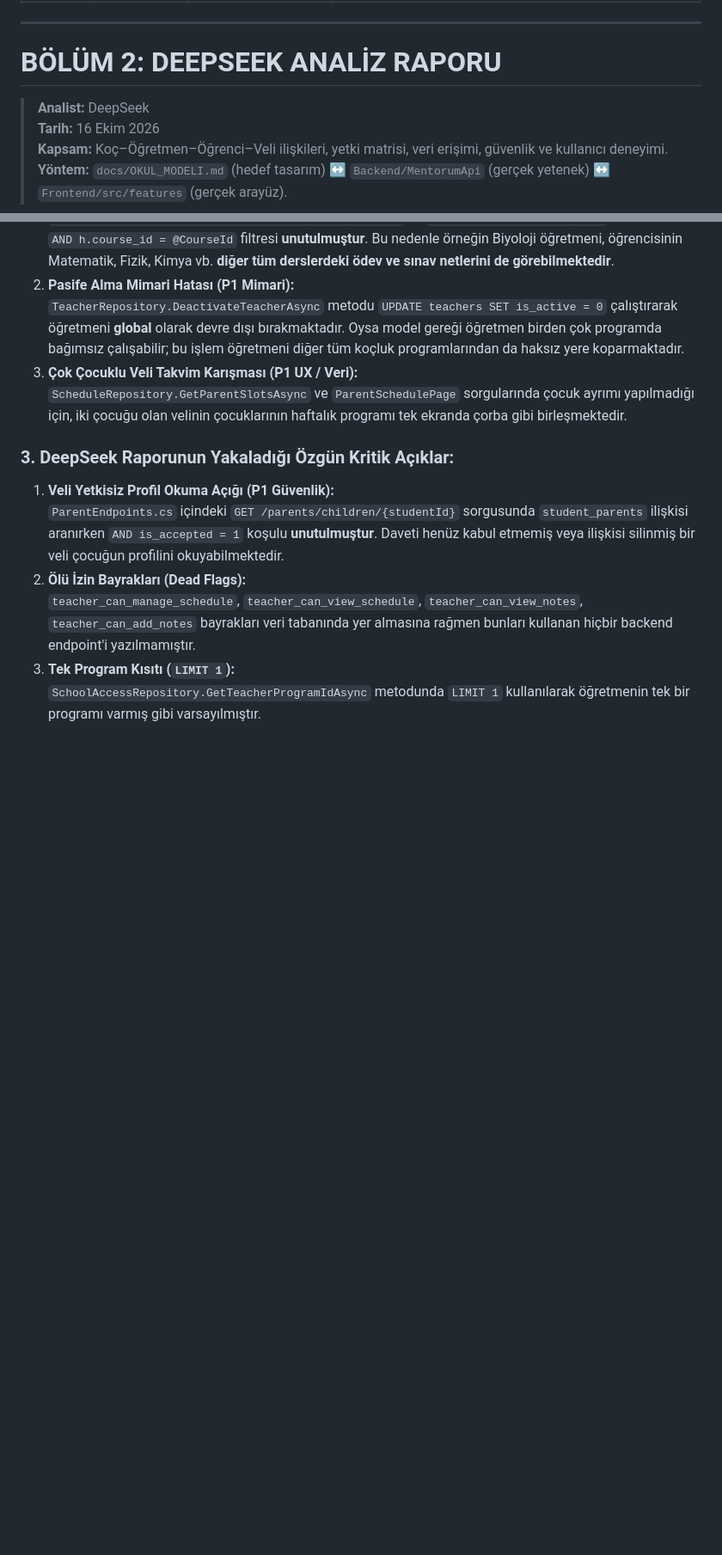
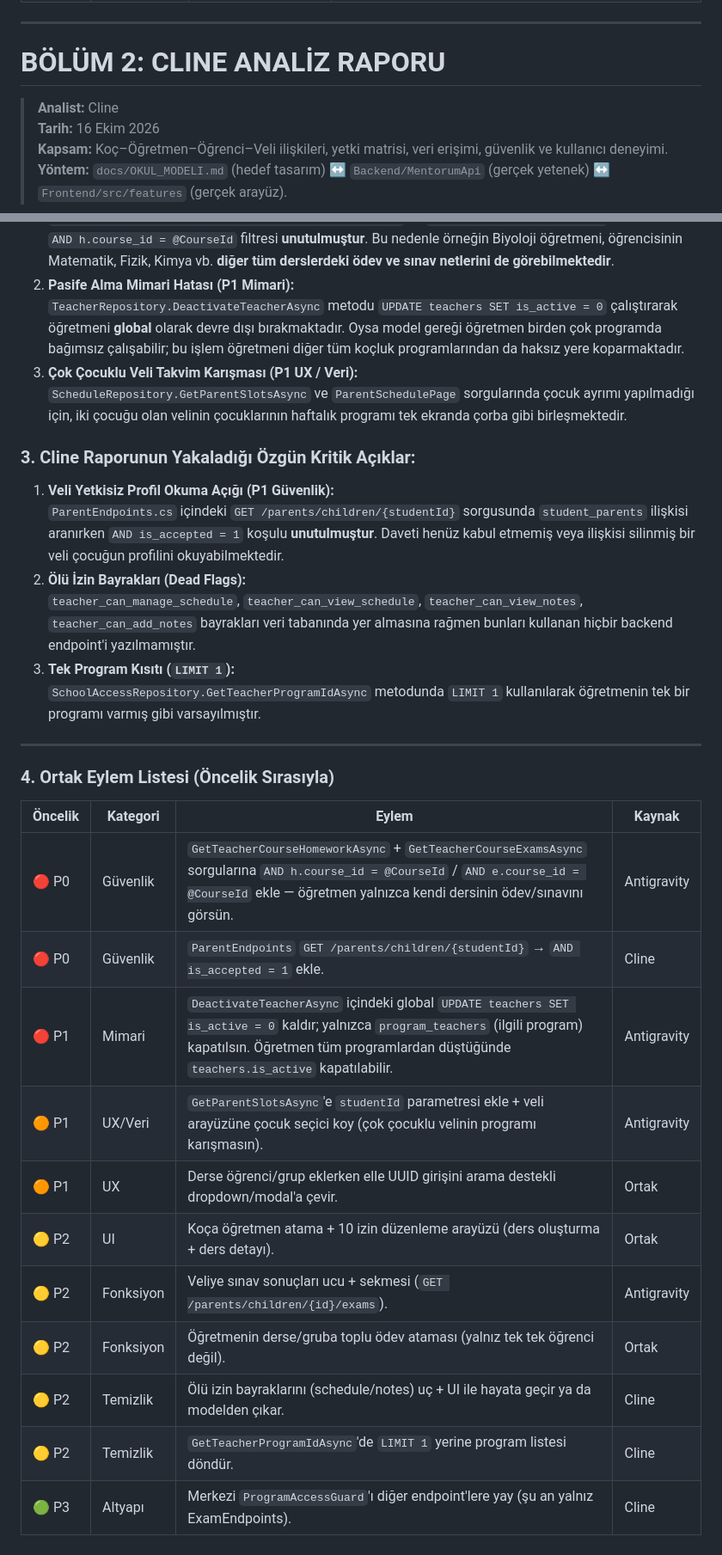
Before and after one commit to canoser/tasklist, a Markdown page: mentörüm/docs/OKUL_MODELI_DURUM_RAPORU.md, 2 parts joined by grey strips. Shown at 86% size. Drawn GitHub-style; blank space fills up the shorter version.

Commit message:
Düzeltme: sentezde atıf (DeepSeek→Cline) + eksik Ortak Eylem Listesi eklendi

```diff
--- a/mentörüm/docs/OKUL_MODELI_DURUM_RAPORU.md
+++ b/mentörüm/docs/OKUL_MODELI_DURUM_RAPORU.md
@@ -157,8 +157,8 @@ Ders tablosundaki (`courses`) 10 izin bayrağına göre `SchoolAccessRepository.
 
 ---
 
-# BÖLÜM 2: DEEPSEEK ANALİZ RAPORU
-> **Analist:** DeepSeek
+# BÖLÜM 2: CLINE ANALİZ RAPORU
+> **Analist:** Cline
 > **Tarih:** 16 Ekim 2026
 > **Kapsam:** Koç–Öğretmen–Öğrenci–Veli ilişkileri, yetki matrisi, veri erişimi, güvenlik ve kullanıcı deneyimi.
 > **Yöntem:** `docs/OKUL_MODELI.md` (hedef tasarım) ↔ `Backend/MentorumApi` (gerçek yetenek) ↔ `Frontend/src/features` (gerçek arayüz).
@@ -337,10 +337,28 @@ Her iki yapay zekâ modelinin bağımsız analizleri karşılaştırıldığınd
 3. **Çok Çocuklu Veli Takvim Karışması (P1 UX / Veri):**
    `ScheduleRepository.GetParentSlotsAsync` ve `ParentSchedulePage` sorgularında çocuk ayrımı yapılmadığı için, iki çocuğu olan velinin çocuklarının haftalık programı tek ekranda çorba gibi birleşmektedir.
 
-### 3. DeepSeek Raporunun Yakaladığı Özgün Kritik Açıklar:
+### 3. Cline Raporunun Yakaladığı Özgün Kritik Açıklar:
 1. **Veli Yetkisiz Profil Okuma Açığı (P1 Güvenlik):**
    `ParentEndpoints.cs` içindeki `GET /parents/children/{studentId}` sorgusunda `student_parents` ilişkisi aranırken `AND is_accepted = 1` koşulu **unutulmuştur**. Daveti henüz kabul etmemiş veya ilişkisi silinmiş bir veli çocuğun profilini okuyabilmektedir.
 2. **Ölü İzin Bayrakları (Dead Flags):**
    `teacher_can_manage_schedule`, `teacher_can_view_schedule`, `teacher_can_view_notes`, `teacher_can_add_notes` bayrakları veri tabanında yer almasına rağmen bunları kullanan hiçbir backend endpoint'i yazılmamıştır.
 3. **Tek Program Kısıtı (`LIMIT 1`):**
    `SchoolAccessRepository.GetTeacherProgramIdAsync` metodunda `LIMIT 1` kullanılarak öğretmenin tek bir programı varmış gibi varsayılmıştır.
+
+---
+
+### 4. Ortak Eylem Listesi (Öncelik Sırasıyla)
+
+| Öncelik | Kategori | Eylem | Kaynak |
+|---|---|---|---|
+| 🔴 P0 | Güvenlik | `GetTeacherCourseHomeworkAsync` + `GetTeacherCourseExamsAsync` sorgularına `AND h.course_id = @CourseId` / `AND e.course_id = @CourseId` ekle — öğretmen yalnızca kendi dersinin ödev/sınavını görsün. | Antigravity |
+| 🔴 P0 | Güvenlik | `ParentEndpoints` `GET /parents/children/{studentId}` → `AND is_accepted = 1` ekle. | Cline |
+| 🔴 P1 | Mimari | `DeactivateTeacherAsync` içindeki global `UPDATE teachers SET is_active = 0` kaldır; yalnızca `program_teachers` (ilgili program) kapatılsın. Öğretmen tüm programlardan düştüğünde `teachers.is_active` kapatılabilir. | Antigravity |
+| 🟠 P1 | UX/Veri | `GetParentSlotsAsync`'e `studentId` parametresi ekle + veli arayüzüne çocuk seçici koy (çok çocuklu velinin programı karışmasın). | Antigravity |
+| 🟠 P1 | UX | Derse öğrenci/grup eklerken elle UUID girişini arama destekli dropdown/modal'a çevir. | Ortak |
+| 🟡 P2 | UI | Koça öğretmen atama + 10 izin düzenleme arayüzü (ders oluşturma + ders detayı). | Ortak |
+| 🟡 P2 | Fonksiyon | Veliye sınav sonuçları ucu + sekmesi (`GET /parents/children/{id}/exams`). | Antigravity |
+| 🟡 P2 | Fonksiyon | Öğretmenin derse/gruba toplu ödev ataması (yalnız tek tek öğrenci değil). | Ortak |
+| 🟡 P2 | Temizlik | Ölü izin bayraklarını (schedule/notes) uç + UI ile hayata geçir ya da modelden çıkar. | Cline |
+| 🟡 P2 | Temizlik | `GetTeacherProgramIdAsync`'de `LIMIT 1` yerine program listesi döndür. | Cline |
+| 🟢 P3 | Altyapı | Merkezi `ProgramAccessGuard`'ı diğer endpoint'lere yay (şu an yalnız ExamEndpoints). | Cline |
```
Also changed, not shown: other parts of mentörüm/docs/OKUL_MODELI_DURUM_RAPORU.md (+1 -1 lines).
